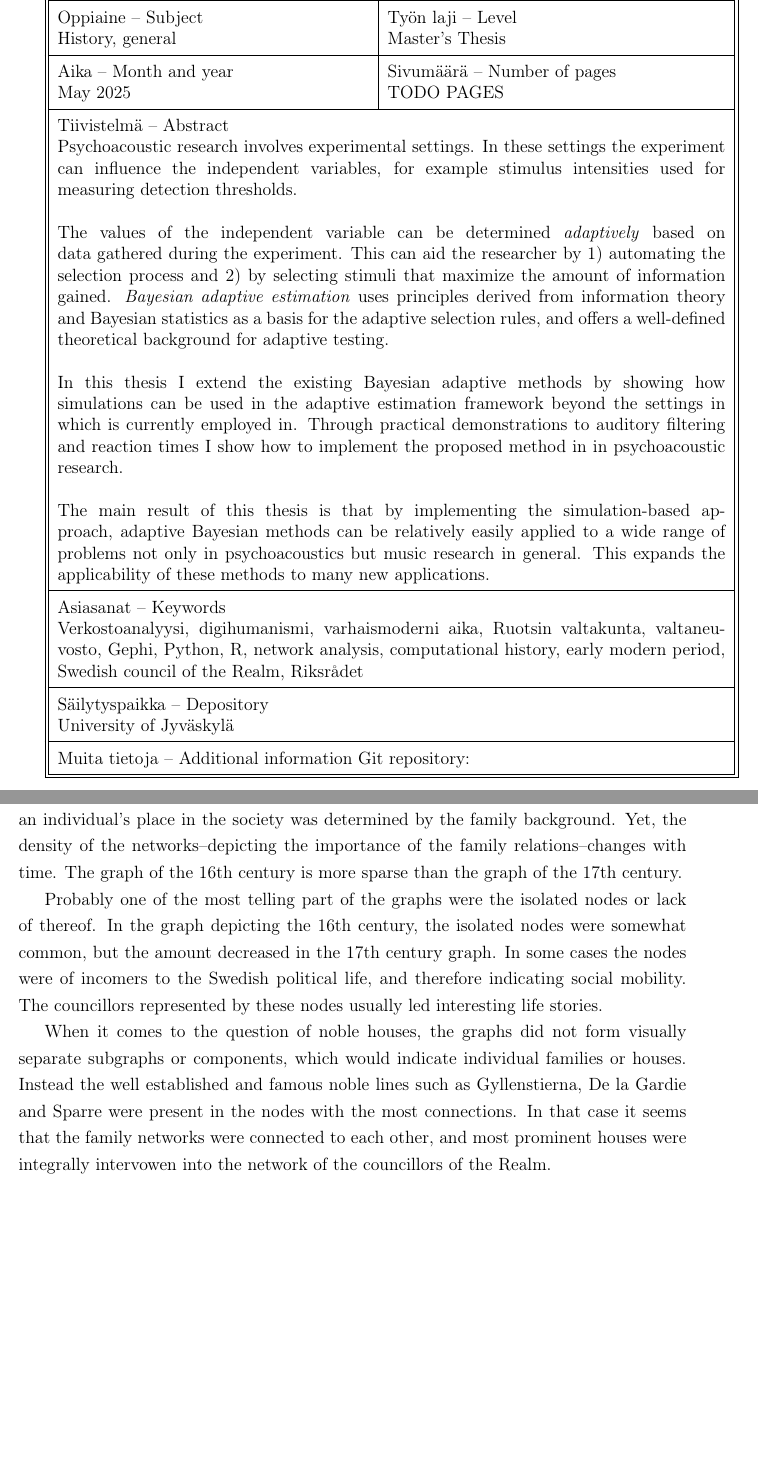
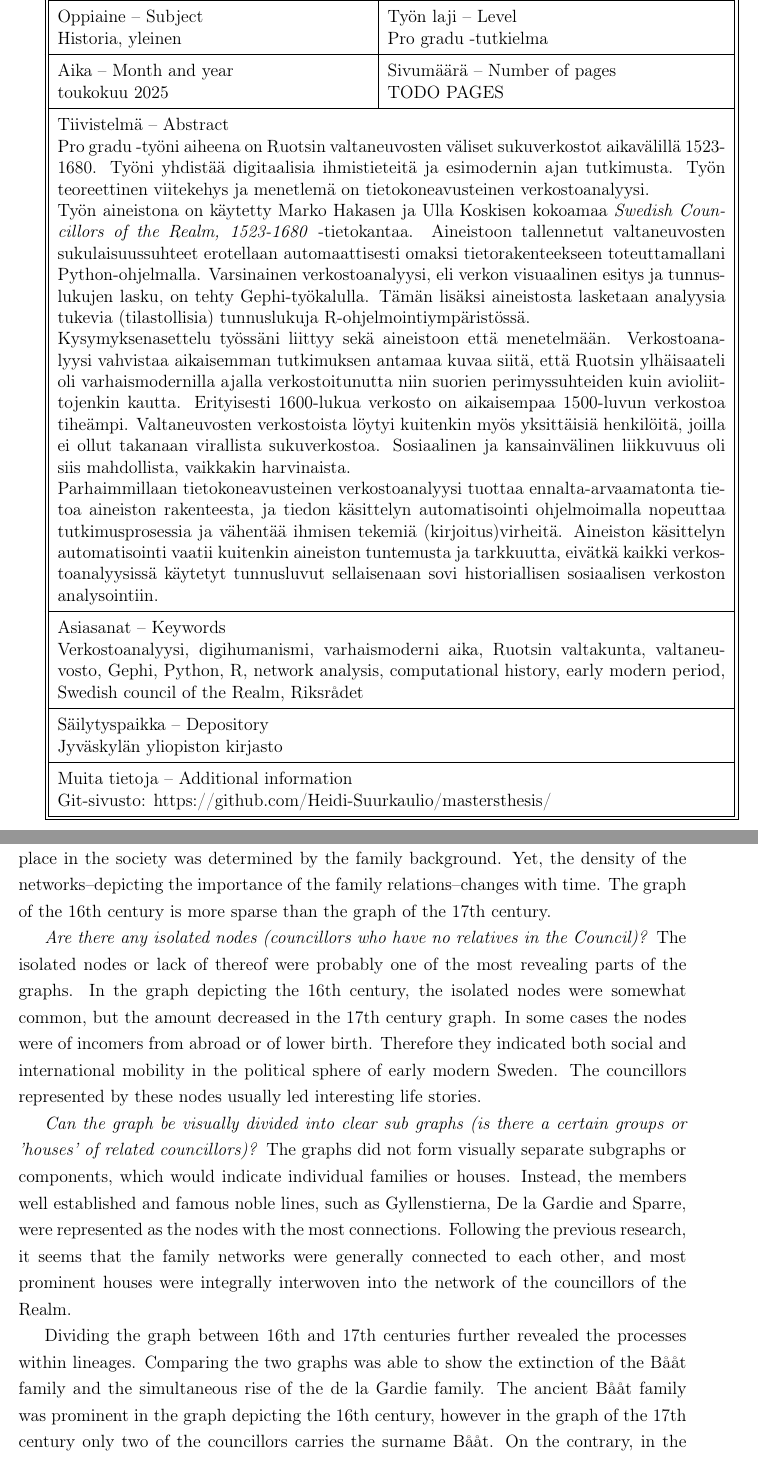
Before and after one commit to Heidi-Suurkaulio/mastersthesis, a LaTeX thesis (Text/mastersthesis_full.tex, which reads Text/conclusion.tex, Text/frontmatter.tex): two parts of pages 2 and 46 of 57 before the commit and two parts of pages 2 and 46 of 58 after it, joined at a grey line, cut so that both start at the same text, the shorter picture padded with empty space. Compiled offline with pdfLaTeX.

Commit message:
abstract + cover

```diff
--- a/Text/conclusion.tex
+++ b/Text/conclusion.tex
@@ -1,11 +1,15 @@
 \section{Conclusion}
-Network analysis can reveal new patterns on the family networks of the Swedish councillors of the Realm, but in this case, it mostly seems to support the already known. The graphs depicting the councillors' family ties in the early modern period are highly linked for the most part. This, in accordance with the previous research, indicates that an individual's place in the society was determined by the family background. Yet, the density of the networks–depicting the importance of the family relations–changes with time. The graph of the 16th century is more sparse than the graph of the 17th century.
+\textit{Can historical network analysis reveal new or unseen patterns in the affiliations between Swedish councillors of the Realm?} Using network analysis can indeed reveal new patterns on the given dataset. Though, implemented on the highly researched topic of the early modern nobility, it seems to confirm the already known. This is not inherently a bad thing after all. Creating and testing a (new) model with a strong theoretical background is not redundant work, it is an integral part of the ground research.
 
-Probably one of the most telling part of the graphs were the isolated nodes or lack of thereof. In the graph depicting the 16th century, the isolated nodes were somewhat common, but the amount decreased in the 17th century graph. In some cases the nodes were of incomers to the Swedish political life, and therefore indicating social mobility. The councillors represented by these nodes usually led interesting life stories.
+\textit{How dense is the network (how linked the Council was in general)?} The graphs depicting the councillors' family ties in the early modern period are highly linked for the most part. This, in accordance with the previous research, indicates that an individual's place in the society was determined by the family background. Yet, the density of the networks–depicting the importance of the family relations–changes with time. The graph of the 16th century is more sparse than the graph of the 17th century.
 
-When it comes to the question of noble houses, the graphs did not form visually separate subgraphs or components, which would indicate individual families or houses. Instead the well established and famous noble lines such as Gyllenstierna, De la Gardie and Sparre were present in the nodes with the most connections. In that case it seems that the family networks were connected to each other, and most prominent houses were integrally intervowen into the network of the councillors of the Realm.
+\textit{Are there any isolated nodes (councillors who have no relatives in the Council)?} The isolated nodes or lack of thereof were probably one of the most revealing parts of the graphs. In the graph depicting the 16th century, the isolated nodes were somewhat common, but the amount decreased in the 17th century graph. In some cases the nodes were of incomers from abroad or of lower birth. Therefore they indicated both social and international mobility in the political sphere of early modern Sweden. The councillors represented by these nodes usually led interesting life stories.
 
-Collecting and creating network data manually from scratch is a daunting and time consuming task. To make process of building the graphs from already existing data easier, I coded a small Python script to do the manual, error prone and dull work for me. Altogether, automatizing the process of extracting historical data is not that straightforward.
+\textit{Can the graph be visually divided into clear sub graphs (is there a certain groups or 'houses' of related councillors)?} The graphs did not form visually separate subgraphs or components, which would indicate individual families or houses. Instead, the members well established and famous noble lines, such as Gyllenstierna, De la Gardie and Sparre, were represented as the nodes with the most connections. Following the previous research, it seems that the family networks were generally connected to each other, and most prominent houses were integrally interwoven into the network of the councillors of the Realm.
+
+Dividing the graph between 16th and 17th centuries further revealed the processes within lineages. Comparing the two graphs was able to show the extinction of the Bååt family and the simultaneous rise of the de la Gardie family. The ancient Bååt family was prominent in the graph depicting the 16th century, however in the graph of the 17th century only two of the councillors carries the surname Bååt. On the contrary, in the graph of the 16th century Pontus de la Gardie is a single representative of the family, whereas in the 17th century de la Gardie is amongst the most networked houses.
+
+\textit{To what extent can pre-processing the dataset for the network analysis be automated with a script?} Collecting and creating network data manually from scratch is a daunting and time consuming task. To make process of building the graphs from already existing data easier, I coded a small Python script to do the manual, error prone and dull work for me. Altogether, automatizing the process of extracting historical data is not that straightforward, and making a working code demanding in itself. As computer scientist James R. Parker put it in his book:
 
 \begin{quote}
 	Here is a truth: nobody wants to run your program. What they want is to get their work done, or play their game, or send their email\ldots The truth is that good code is invisible. It simply allows things to flow smoothly. Bad code is memorable. It interferes, makes people frustrated and angry.(\cite[prefix p. XVI]{python})
--- a/Text/frontmatter.tex
+++ b/Text/frontmatter.tex
@@ -23,9 +23,9 @@
 {\renewcommand{\arraystretch}{1.5}%local redefining of cell spacings
 \begin{tabularx}{\textwidth}{|| X | X ||}
 \hhline{|t:==:t|}
-Tiedekunta -- Faculty		\newline		Humanities
+Tiedekunta -- Faculty		\newline		Humanistis-yhteiskuntatieteellinen tiedekunta
 &
-Laitos -- Department		\newline		Department of History and Ethnology
+Laitos -- Department		\newline		Historian ja etnologian laitos
 \\\hhline{||--||}
 
 \multicolumn{2}{|| p{\textwidth} ||}{
@@ -36,28 +36,25 @@ Tekijä -- Author 			\newline		Heidi Suurkaulio
 Työn nimi -- Title 			\newline		Game of Networks: Family Ties Within the Swedish Council of the Realm (1523-1680)
 }\\\hhline{||--||}
 
-Oppiaine -- Subject			\newline 		History, general
+Oppiaine -- Subject			\newline 		Historia, yleinen
 &
-Ty\"on laji -- Level 			\newline		Master's Thesis
+Ty\"on laji -- Level 		\newline		Pro gradu -tutkielma
 \\\hhline{||--||}
 
-Aika -- Month and year		\newline		May 2025
+Aika -- Month and year		\newline		toukokuu 2025
 &
 Sivum\"a\"ar\"a -- Number of pages	\newline		TODO PAGES
 \\\hhline{||--||}
 
 \multicolumn{2}{|| p{\textwidth} ||}{
 Tiivistelmä -- Abstract		\newline
-Psychoacoustic research involves experimental settings. In these settings the experiment can influence the independent variables, for example stimulus intensities used for measuring detection thresholds.
+Pro gradu -työni aiheena on Ruotsin valtaneuvosten väliset sukuverkostot aikavälillä 1523-1680. Työni yhdistää digitaalisia ihmistieteitä ja esimodernin ajan tutkimusta. Työn teoreettinen viitekehys ja menetlemä on tietokoneavusteinen verkostoanalyysi.
 \newline
+Työn aineistona on käytetty Marko Hakasen ja Ulla Koskisen kokoamaa \textit{Swedish Councillors of the Realm, 1523-1680} -tietokantaa. Aineistoon tallennetut valtaneuvosten sukulaisuussuhteet erotellaan automaattisesti omaksi tietorakenteekseen toteuttamallani Python-ohjelmalla. Varsinainen verkostoanalyysi, eli verkon visuaalinen esitys ja tunnuslukujen lasku, on tehty Gephi-työkalulla. Tämän lisäksi aineistosta lasketaan analyysia tukevia (tilastollisia) tunnuslukuja R-ohjelmointiympäristössä.
 \newline
-The values of the independent variable can be determined \textit{adaptively} based on data gathered during the experiment. This can aid the researcher by 1) automating the selection process and 2) by selecting stimuli that maximize the amount of information gained. \textit{Bayesian adaptive estimation} uses principles derived from information theory and Bayesian statistics as a basis for the adaptive selection rules, and offers a well-defined theoretical background for adaptive testing.
+Kysymyksenasettelu työssäni liittyy sekä aineistoon että menetelmään. Verkostoanalyysi vahvistaa aikaisemman tutkimuksen antamaa kuvaa siitä, että Ruotsin ylhäisaateli oli varhaismodernilla ajalla verkostoitunutta niin suorien perimyssuhteiden kuin avioliittojenkin kautta. Erityisesti 1600-lukua verkosto on aikaisempaa 1500-luvun verkostoa tiheämpi. Valtaneuvosten verkostoista löytyi kuitenkin myös yksittäisiä henkilöitä, joilla ei ollut takanaan virallista sukuverkostoa. Sosiaalinen ja kansainvälinen liikkuvuus oli siis mahdollista, vaikkakin harvinaista.
 \newline
-\newline
-In this thesis I extend the existing Bayesian adaptive methods by showing how simulations can be used in the adaptive estimation framework beyond the settings in which is currently employed in. Through practical demonstrations to auditory filtering and reaction times I show how to implement the proposed method in in psychoacoustic research.
-\newline
-\newline
-The main result of this thesis is that by implementing the simulation-based approach, adaptive Bayesian methods can be relatively easily applied to a wide range of problems not only in psychoacoustics but music research in general. This expands the applicability of these methods to many new applications.
+Parhaimmillaan tietokoneavusteinen verkostoanalyysi tuottaa ennalta-arvaamatonta tietoa aineiston rakenteesta, ja tiedon käsittelyn automatisointi ohjelmoimalla nopeuttaa tutkimusprosessia ja vähentää ihmisen tekemiä (kirjoitus)virheitä. Aineiston käsittelyn automatisointi vaatii kuitenkin aineiston tuntemusta ja tarkkuutta, eivätkä kaikki verkostoanalyysissä käytetyt tunnusluvut sellaisenaan sovi historiallisen sosiaalisen verkoston analysointiin.
 }\\\hhline{||--||}
 
 \multicolumn{2}{|| p{\textwidth} ||}{
@@ -67,12 +64,13 @@ Verkostoanalyysi, digihumanismi, varhaismoderni aika, Ruotsin valtakunta, valtan
 
 \multicolumn{2}{|| p{\textwidth} ||}{
 Säilytyspaikka -- Depository \newline
-University of Jyväskylä
+Jyväskylän yliopiston kirjasto
 }\\\hhline{||--||}
 
 \multicolumn{2}{|| p{\textwidth} ||}{
 Muita tietoja -- Additional information
-Git repository:
+\newline
+Git-sivusto: https://github.com/Heidi-Suurkaulio/mastersthesis/
 }\\\hhline{|b:==:b|}
 \end{tabularx}
 }
--- a/Text/mastersthesis_full.tex
+++ b/Text/mastersthesis_full.tex
@@ -7,6 +7,8 @@
 % These are used in the preable (which is by Birgitta Burger)
 \usepackage{tabularx}
 \usepackage{hhline}
+\hyphenation{a-vi-o-liit-to-jen-kin}
+\hyphenation{tie-to-a}
 
 \usepackage[most]{tcolorbox} %for scaling
 \usepackage{graphicx} %for resizing table
```
Also changed, not shown: Text/conclusion.tex (6 more changed lines), 1 other file.
